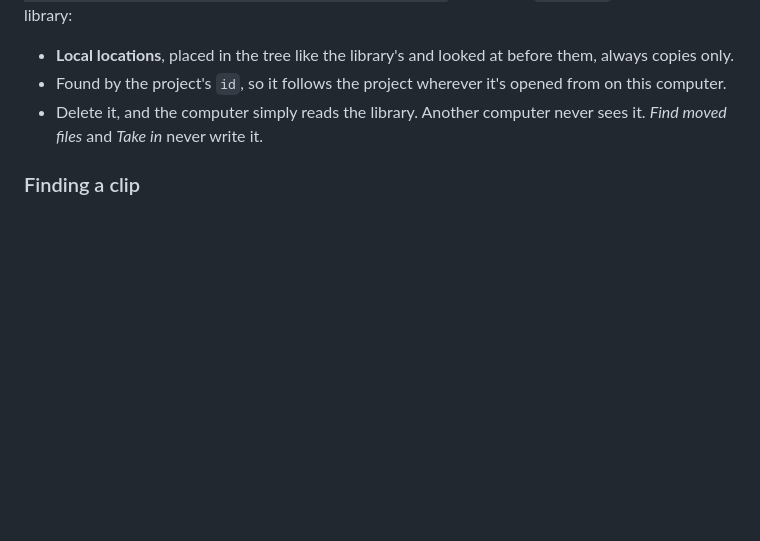
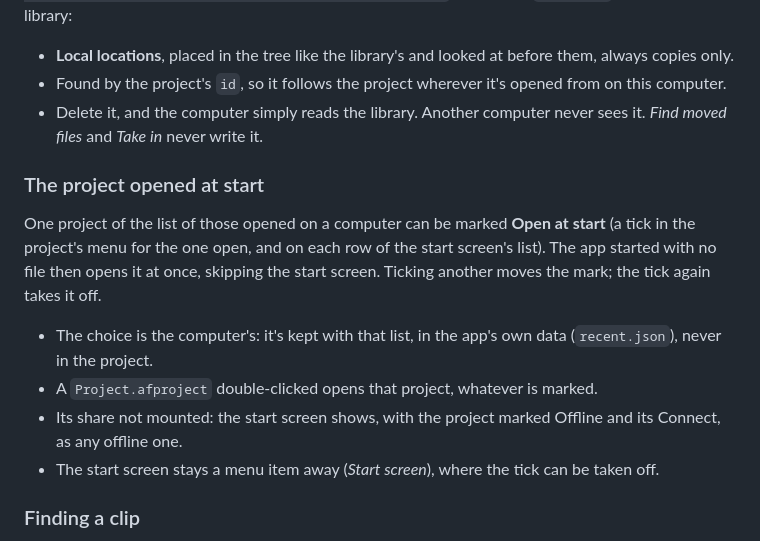
Before and after one commit to anton-belkin/ActionFootagePlayer, a Markdown page: docs/library-management.md, the part around the change. Rendered like a GitHub page; blank space fills up the shorter version.

```diff
--- a/docs/library-management.md
+++ b/docs/library-management.md
@@ -173,6 +173,17 @@ the library:
 - Found by the project's `id`, so it follows the project wherever it's opened from on this computer.
 - Delete it, and the computer simply reads the library. Another computer never sees it. *Find moved files* and *Take
   in* never write it.
+
+### The project opened at start
+
+One project of the list of those opened on a computer can be marked **Open at start** (a tick in the project's menu
+for the one open, and on each row of the start screen's list). The app started with no file then opens it at once,
+skipping the start screen. Ticking another moves the mark; the tick again takes it off.
+
+- The choice is the computer's: it's kept with that list, in the app's own data (`recent.json`), never in the project.
+- A `Project.afproject` double-clicked opens that project, whatever is marked.
+- Its share not mounted: the start screen shows, with the project marked Offline and its Connect, as any offline one.
+- The start screen stays a menu item away (*Start screen*), where the tick can be taken off.
 
 ### Finding a clip
 
```
Also changed, not shown: docs/img/atstart-menu-after.png (added), docs/img/atstart-menu-before.png (added), docs/img/atstart-start-after.png (added), docs/img/atstart-start-before.png (added), 8 other files.
